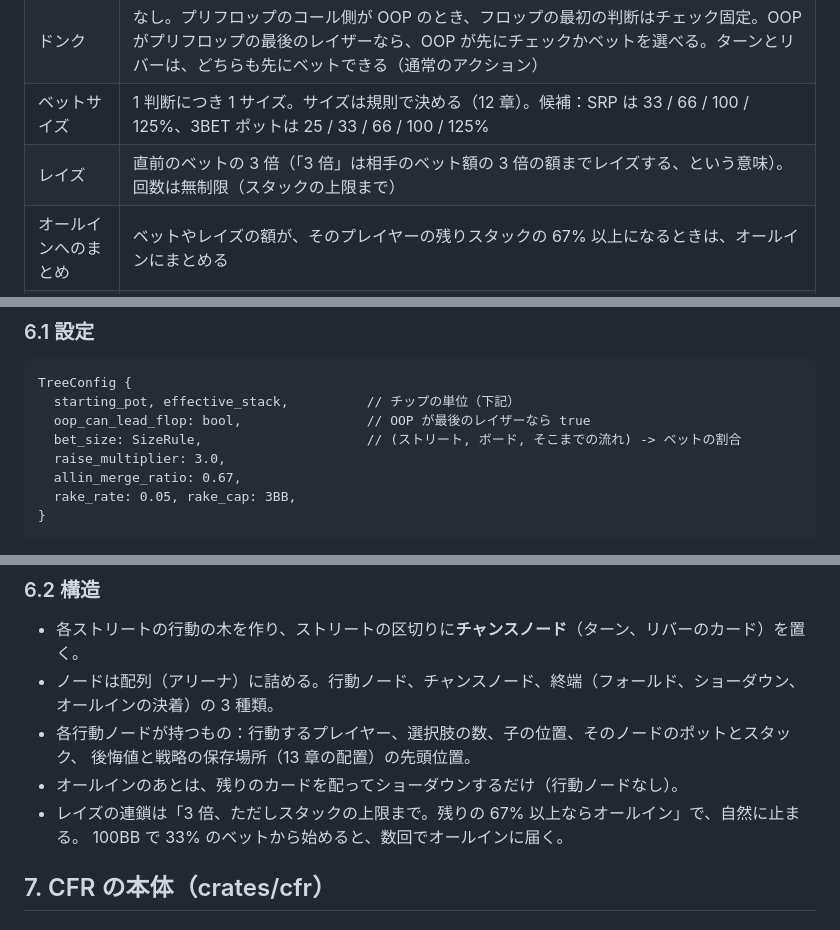
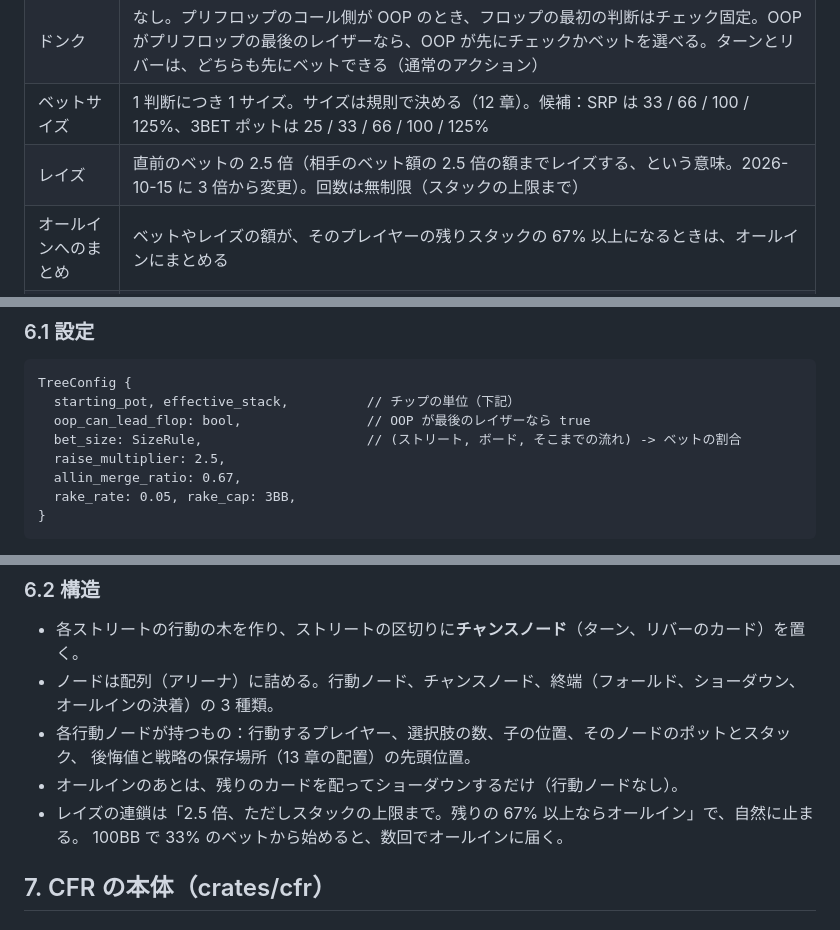
Before and after one commit to Suuu-sh/ReysonGTO, a Markdown page: docs/design.md, 3 parts joined by grey strips. Rendered like a GitHub page.

Commit message:
Change postflop raises to 2.5x the previous bet
Co-Authored-By: Claude Opus 5.5 <noreply@anthropic.com>

```diff
--- a/docs/design.md
+++ b/docs/design.md
@@ -35,7 +35,7 @@ ReysonAI のヘッズアップのポストフロップのレンジ表を、**自
 | レーキ | ポットの 5%、上限 3BB。勝った側の受け取りから差し引く（ショーダウン、相手のフォールドのどちらも）。ポストフロップは必ずフロップを見ているので常にかかる |
 | ドンク | なし。プリフロップのコール側が OOP のとき、フロップの最初の判断はチェック固定。OOP がプリフロップの最後のレイザーなら、OOP が先にチェックかベットを選べる。ターンとリバーは、どちらも先にベットできる（通常のアクション） |
 | ベットサイズ | 1 判断につき 1 サイズ。サイズは規則で決める（12 章）。候補：SRP は 33 / 66 / 100 / 125%、3BET ポットは 25 / 33 / 66 / 100 / 125% |
-| レイズ | 直前のベットの 3 倍（「3 倍」は相手のベット額の 3 倍の額までレイズする、という意味）。回数は無制限（スタックの上限まで） |
+| レイズ | 直前のベットの 2.5 倍（相手のベット額の 2.5 倍の額までレイズする、という意味。2026-10-15 に 3 倍から変更）。回数は無制限（スタックの上限まで） |
 | オールインへのまとめ | ベットやレイズの額が、そのプレイヤーの残りスタックの 67% 以上になるときは、オールインにまとめる |
 | フォールド | ベットやレイズに直面したときだけ選べる（チェックで済むときにフォールドはない） |
 
@@ -78,7 +78,7 @@ TreeConfig {
   starting_pot, effective_stack,          // チップの単位（下記）
   oop_can_lead_flop: bool,                // OOP が最後のレイザーなら true
   bet_size: SizeRule,                     // (ストリート, ボード, そこまでの流れ) -> ベットの割合
-  raise_multiplier: 3.0,
+  raise_multiplier: 2.5,
   allin_merge_ratio: 0.67,
   rake_rate: 0.05, rake_cap: 3BB,
 }
@@ -96,7 +96,7 @@ TreeConfig {
 - 各行動ノードが持つもの：行動するプレイヤー、選択肢の数、子の位置、そのノードのポットとスタック、
   後悔値と戦略の保存場所（13 章の配置）の先頭位置。
 - オールインのあとは、残りのカードを配ってショーダウンするだけ（行動ノードなし）。
-- レイズの連鎖は「3 倍、ただしスタックの上限まで。残りの 67% 以上ならオールイン」で、自然に止まる。
+- レイズの連鎖は「2.5 倍、ただしスタックの上限まで。残りの 67% 以上ならオールイン」で、自然に止まる。
   100BB で 33% のベットから始めると、数回でオールインに届く。
 
 ## 7. CFR の本体（crates/cfr）
```
Also changed, not shown: other parts of docs/design.md (+2 -2 lines).
